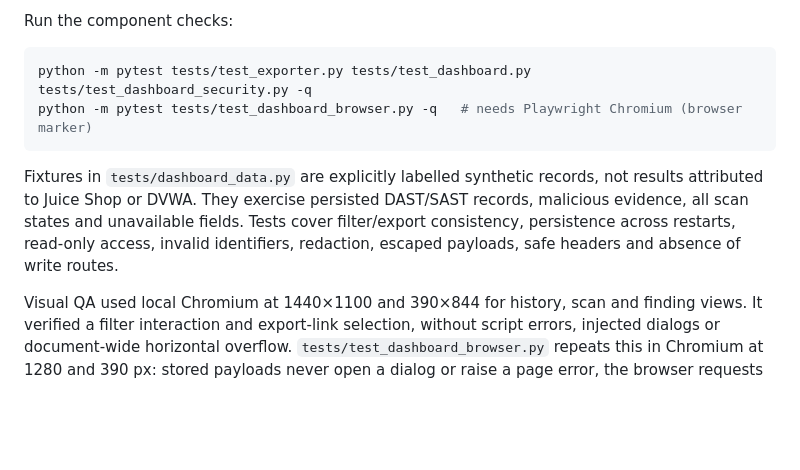
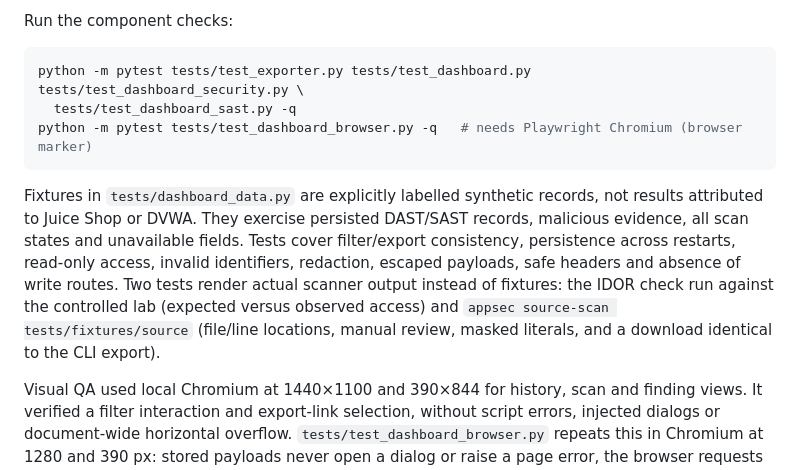
Before and after one commit to can-yazicioglu/appsec-scanner, a Markdown page: docs/dashboard.md, the part around the change. Drawn GitHub-style; blank space fills up the shorter version.

Commit message:
docs(dashboard): list the real-output IDOR and SAST dashboard tests
Co-Authored-By: Claude Opus 5.5 <noreply@anthropic.com>

````diff
--- a/docs/dashboard.md
+++ b/docs/dashboard.md
@@ -90,7 +90,8 @@ a finding's JSON. It never inserts HTML.
 Run the component checks:
 
 ```bash
-python -m pytest tests/test_exporter.py tests/test_dashboard.py tests/test_dashboard_security.py -q
+python -m pytest tests/test_exporter.py tests/test_dashboard.py tests/test_dashboard_security.py \
+  tests/test_dashboard_sast.py -q
 python -m pytest tests/test_dashboard_browser.py -q   # needs Playwright Chromium (browser marker)
 ```
 
@@ -99,7 +100,10 @@ not results attributed to Juice Shop or DVWA. They exercise persisted DAST/SAST
 records, malicious evidence, all scan states and unavailable fields. Tests cover
 filter/export consistency, persistence across restarts, read-only access,
 invalid identifiers, redaction, escaped payloads, safe headers and absence of
-write routes.
+write routes. Two tests render actual scanner output instead of fixtures: the
+IDOR check run against the controlled lab (expected versus observed access) and
+`appsec source-scan tests/fixtures/source` (file/line locations, manual review,
+masked literals, and a download identical to the CLI export).
 
 Visual QA used local Chromium at 1440×1100 and 390×844 for history, scan and
 finding views. It verified a filter interaction and export-link selection,
````
